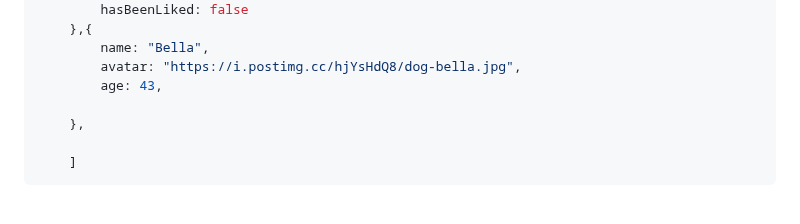
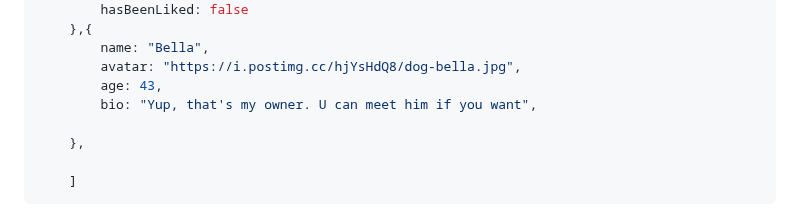
Before and after one commit to MastooraTurkmen/Tindog-project, a Markdown page: README.md, the part around the change. Rendered like a GitHub page.

Commit message:
adding codes

```diff
--- a/README.md
+++ b/README.md
@@ -380,6 +380,7 @@ const dogs = [
         name: "Bella",
         avatar: "https://i.postimg.cc/hjYsHdQ8/dog-bella.jpg",
         age: 43,
+        bio: "Yup, that's my owner. U can meet him if you want",
 
     },
 
```
